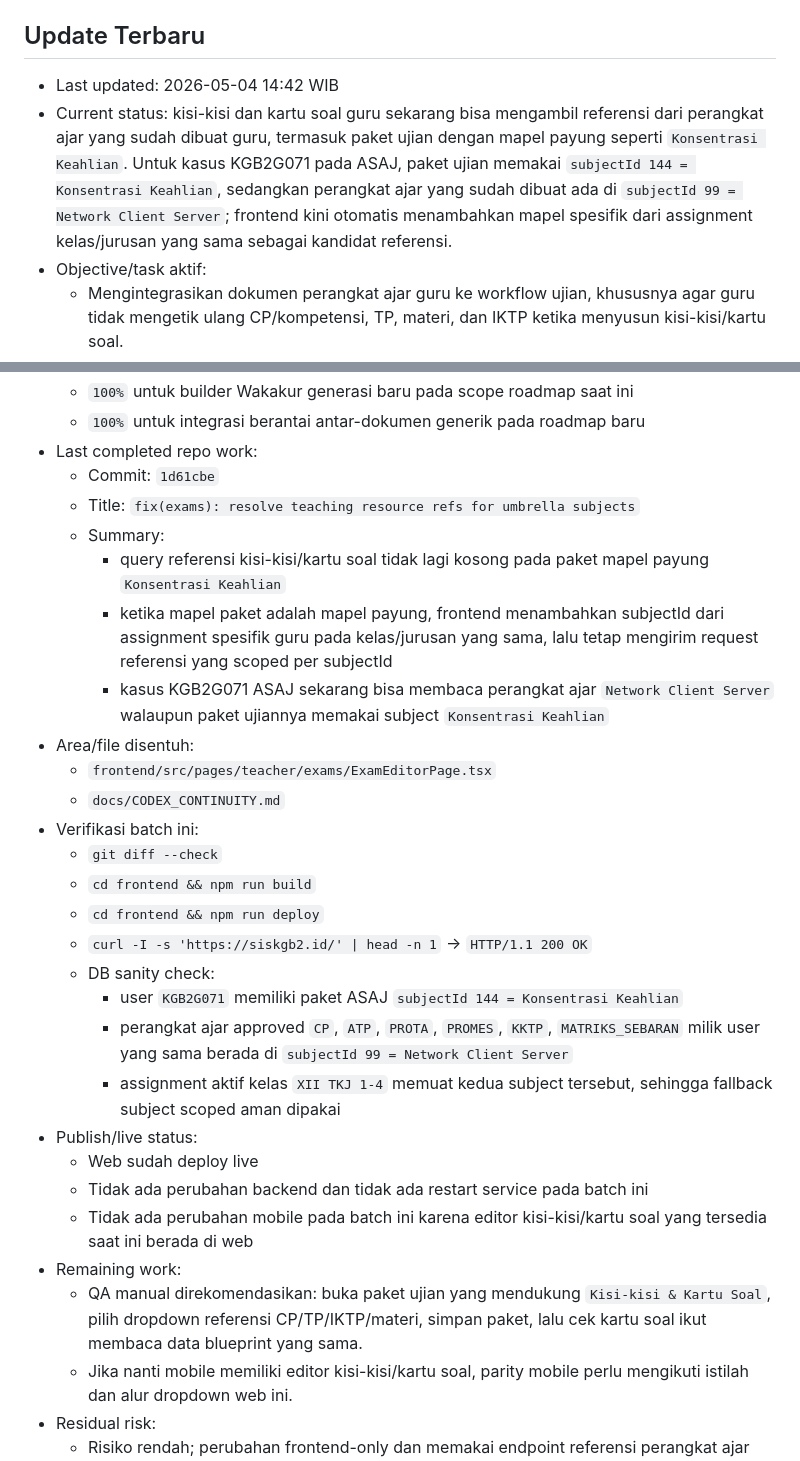
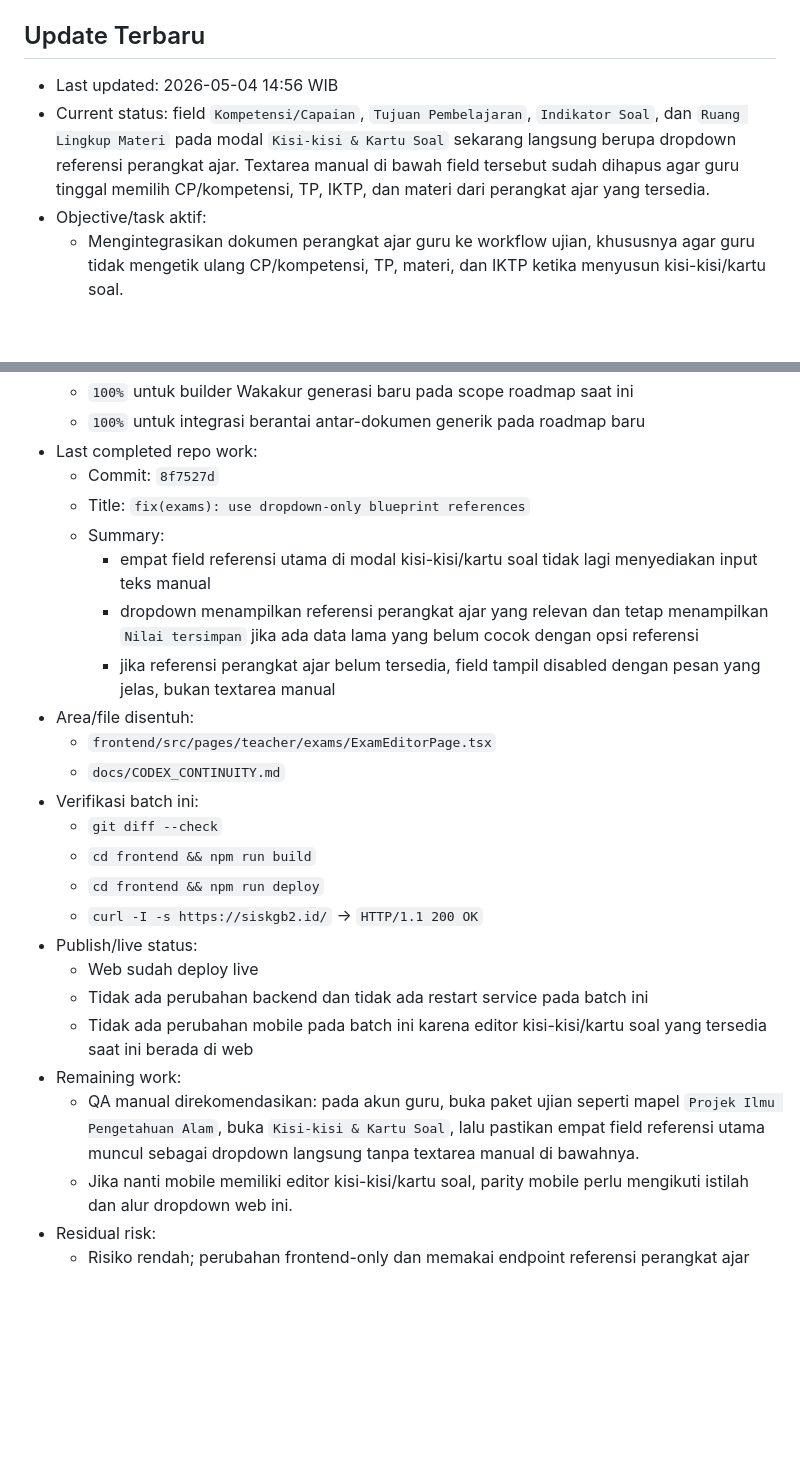
Before and after one commit to tripleonemzn/sis-project, a Markdown page: docs/CODEX_CONTINUITY.md, 2 parts joined by grey strips. GitHub-like rendering; blank space fills up the shorter version.

Commit message:
docs: record dropdown-only blueprint references

```diff
--- a/docs/CODEX_CONTINUITY.md
+++ b/docs/CODEX_CONTINUITY.md
@@ -5,8 +5,8 @@ Setiap room baru yang diminta `baca AGENTS.md` atau `lanjutkan` wajib membaca fi
 
 ## Update Terbaru
 
-- Last updated: 2026-05-04 14:42 WIB
-- Current status: kisi-kisi dan kartu soal guru sekarang bisa mengambil referensi dari perangkat ajar yang sudah dibuat guru, termasuk paket ujian dengan mapel payung seperti `Konsentrasi Keahlian`. Untuk kasus KGB2G071 pada ASAJ, paket ujian memakai `subjectId 144 = Konsentrasi Keahlian`, sedangkan perangkat ajar yang sudah dibuat ada di `subjectId 99 = Network Client Server`; frontend kini otomatis menambahkan mapel spesifik dari assignment kelas/jurusan yang sama sebagai kandidat referensi.
+- Last updated: 2026-05-04 14:56 WIB
+- Current status: field `Kompetensi/Capaian`, `Tujuan Pembelajaran`, `Indikator Soal`, dan `Ruang Lingkup Materi` pada modal `Kisi-kisi & Kartu Soal` sekarang langsung berupa dropdown referensi perangkat ajar. Textarea manual di bawah field tersebut sudah dihapus agar guru tinggal memilih CP/kompetensi, TP, IKTP, dan materi dari perangkat ajar yang tersedia.
 - Objective/task aktif:
   - Mengintegrasikan dokumen perangkat ajar guru ke workflow ujian, khususnya agar guru tidak mengetik ulang CP/kompetensi, TP, materi, dan IKTP ketika menyusun kisi-kisi/kartu soal.
 - Batch terakhir selesai:
@@ -26,12 +26,12 @@ Setiap room baru yang diminta `baca AGENTS.md` atau `lanjutkan` wajib membaca fi
   - `100%` untuk builder Wakakur generasi baru pada scope roadmap saat ini
   - `100%` untuk integrasi berantai antar-dokumen generik pada roadmap baru
 - Last completed repo work:
-  - Commit: `1d61cbe`
-  - Title: `fix(exams): resolve teaching resource refs for umbrella subjects`
+  - Commit: `8f7527d`
+  - Title: `fix(exams): use dropdown-only blueprint references`
   - Summary:
-    - query referensi kisi-kisi/kartu soal tidak lagi kosong pada paket mapel payung `Konsentrasi Keahlian`
-    - ketika mapel paket adalah mapel payung, frontend menambahkan subjectId dari assignment spesifik guru pada kelas/jurusan yang sama, lalu tetap mengirim request referensi yang scoped per subjectId
-    - kasus KGB2G071 ASAJ sekarang bisa membaca perangkat ajar `Network Client Server` walaupun paket ujiannya memakai subject `Konsentrasi Keahlian`
+    - empat field referensi utama di modal kisi-kisi/kartu soal tidak lagi menyediakan input teks manual
+    - dropdown menampilkan referensi perangkat ajar yang relevan dan tetap menampilkan `Nilai tersimpan` jika ada data lama yang belum cocok dengan opsi referensi
+    - jika referensi perangkat ajar belum tersedia, field tampil disabled dengan pesan yang jelas, bukan textarea manual
 - Area/file disentuh:
   - `frontend/src/pages/teacher/exams/ExamEditorPage.tsx`
   - `docs/CODEX_CONTINUITY.md`
@@ -39,17 +39,13 @@ Setiap room baru yang diminta `baca AGENTS.md` atau `lanjutkan` wajib membaca fi
   - `git diff --check`
   - `cd frontend && npm run build`
   - `cd frontend && npm run deploy`
-  - `curl -I -s 'https://siskgb2.id/' | head -n 1` -> `HTTP/1.1 200 OK`
-  - DB sanity check:
-    - user `KGB2G071` memiliki paket ASAJ `subjectId 144 = Konsentrasi Keahlian`
-    - perangkat ajar approved `CP`, `ATP`, `PROTA`, `PROMES`, `KKTP`, `MATRIKS_SEBARAN` milik user yang sama berada di `subjectId 99 = Network Client Server`
-    - assignment aktif kelas `XII TKJ 1-4` memuat kedua subject tersebut, sehingga fallback subject scoped aman dipakai
+  - `curl -I -s https://siskgb2.id/` -> `HTTP/1.1 200 OK`
 - Publish/live status:
   - Web sudah deploy live
   - Tidak ada perubahan backend dan tidak ada restart service pada batch ini
   - Tidak ada perubahan mobile pada batch ini karena editor kisi-kisi/kartu soal yang tersedia saat ini berada di web
 - Remaining work:
-  - QA manual direkomendasikan: buka paket ujian yang mendukung `Kisi-kisi & Kartu Soal`, pilih dropdown referensi CP/TP/IKTP/materi, simpan paket, lalu cek kartu soal ikut membaca data blueprint yang sama.
+  - QA manual direkomendasikan: pada akun guru, buka paket ujian seperti mapel `Projek Ilmu Pengetahuan Alam`, buka `Kisi-kisi & Kartu Soal`, lalu pastikan empat field referensi utama muncul sebagai dropdown langsung tanpa textarea manual di bawahnya.
   - Jika nanti mobile memiliki editor kisi-kisi/kartu soal, parity mobile perlu mengikuti istilah dan alur dropdown web ini.
 - Residual risk:
   - Risiko rendah; perubahan frontend-only dan memakai endpoint referensi perangkat ajar existing dengan query key scoped per paket/mapel/kelas. Tidak ada polling, endpoint baru, atau perubahan data flow backend.
```
